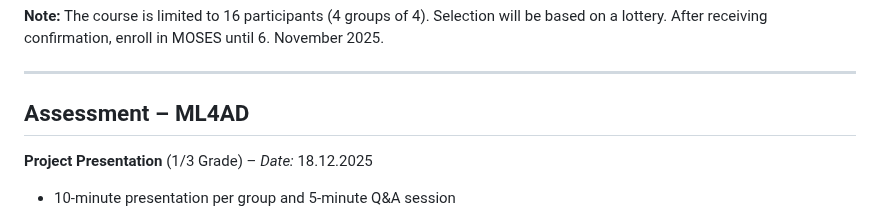
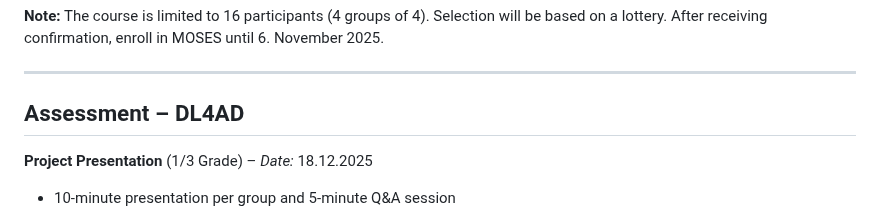
Before and after one commit to faressc/dl4ad, a Markdown page: slides/01-intro.md, the part around the change. Rendered like a GitHub page.

Commit message:
minor tweak

```diff
--- a/slides/01-intro.md
+++ b/slides/01-intro.md
@@ -264,7 +264,7 @@ Note:
 
 ---
 
-## Assessment – ML4AD
+## Assessment – DL4AD
 
 **Project Presentation** (1/3 Grade) – *Date:* 18.12.2025
 
```
